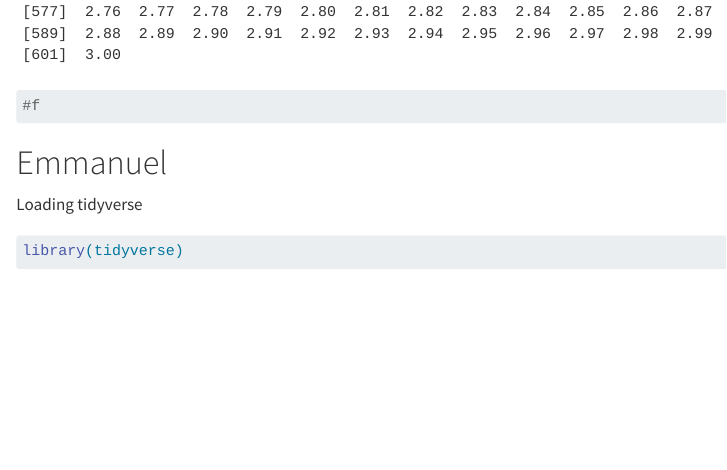
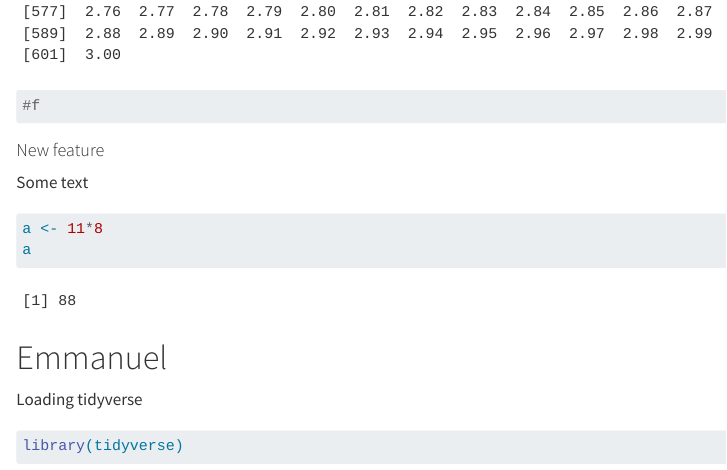
Before and after one commit to rforbiodatascience23/group05, a Quarto document (group_document.qmd): the page in a window 1100 px wide, from 4510 px down. Rendered offline with R 4.5, knitr and Pandoc in place of Quarto, with nearby package versions; long lines of code are wrapped.

Commit message:
s230704 new feature

````diff
--- a/group_document.qmd
+++ b/group_document.qmd
@@ -111,7 +110,15 @@ xy
 #f
 ```
 
+#### New feature
 
+Some text
+
+```{r}
+
+a <- 11*8
+a
+```
 
 # Emmanuel
 
````
Also changed, not shown: group_document.qmd (5 more changed lines).
